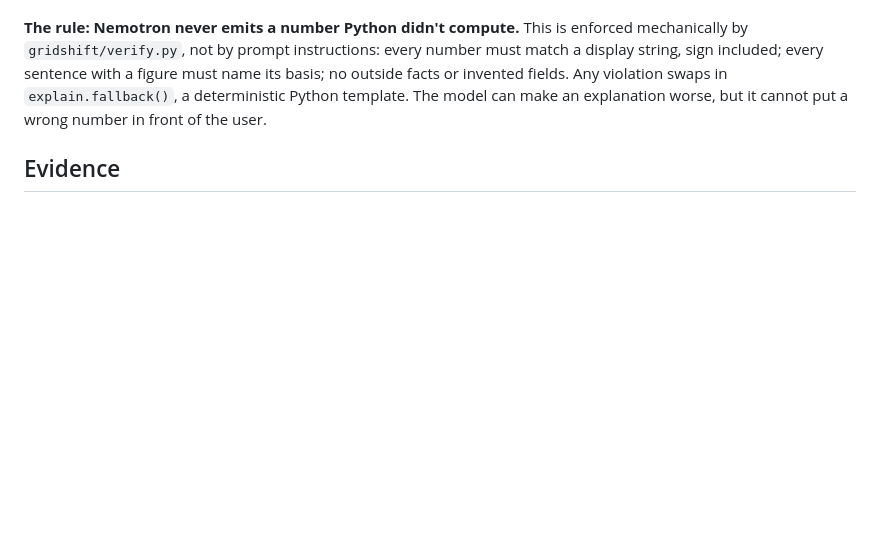
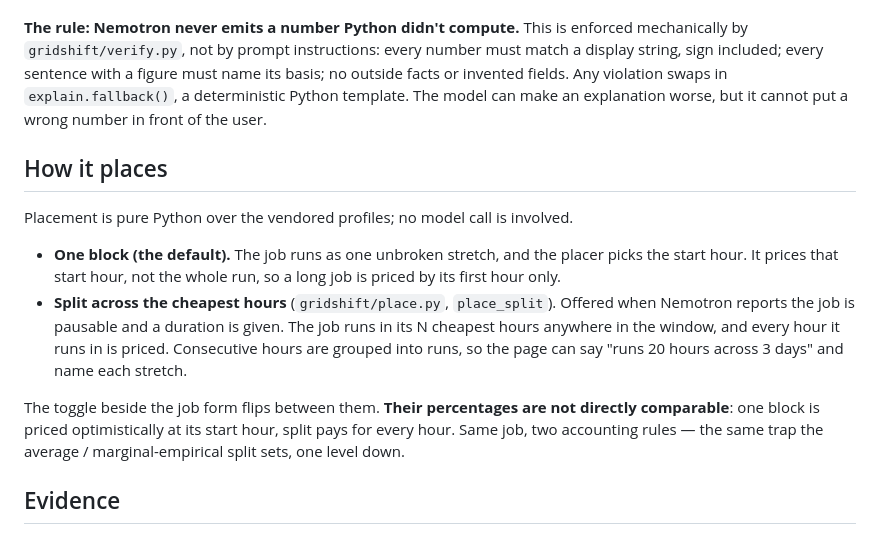
Before and after one commit to RS499/thirst, a Markdown page: README.md, the part around one of its changes. Rendered like a GitHub page; blank space fills up the shorter version.

```diff
--- a/README.md
+++ b/README.md
@@ -77,6 +77,24 @@ must name its basis; no outside facts or invented fields. Any violation swaps
 in `explain.fallback()`, a deterministic Python template. The model can make an
 explanation worse, but it cannot put a wrong number in front of the user.
 
+## How it places
+
+Placement is pure Python over the vendored profiles; no model call is involved.
+
+- **One block (the default).** The job runs as one unbroken stretch, and the
+  placer picks the start hour. It prices that start hour, not the whole run, so
+  a long job is priced by its first hour only.
+- **Split across the cheapest hours** (`gridshift/place.py`, `place_split`).
+  Offered when Nemotron reports the job is pausable and a duration is given.
+  The job runs in its N cheapest hours anywhere in the window, and every hour
+  it runs in is priced. Consecutive hours are grouped into runs, so the page
+  can say "runs 20 hours across 3 days" and name each stretch.
+
+The toggle beside the job form flips between them. **Their percentages are not
+directly comparable**: one block is priced optimistically at its start hour,
+split pays for every hour. Same job, two accounting rules — the same trap the
+average / marginal-empirical split sets, one level down.
+
 ## Evidence
 
 Development set: `eval/labeled.jsonl`, 69 hand-written rows (the original 60,
```
Also changed, not shown: other parts of README.md (+22 -9 lines).
